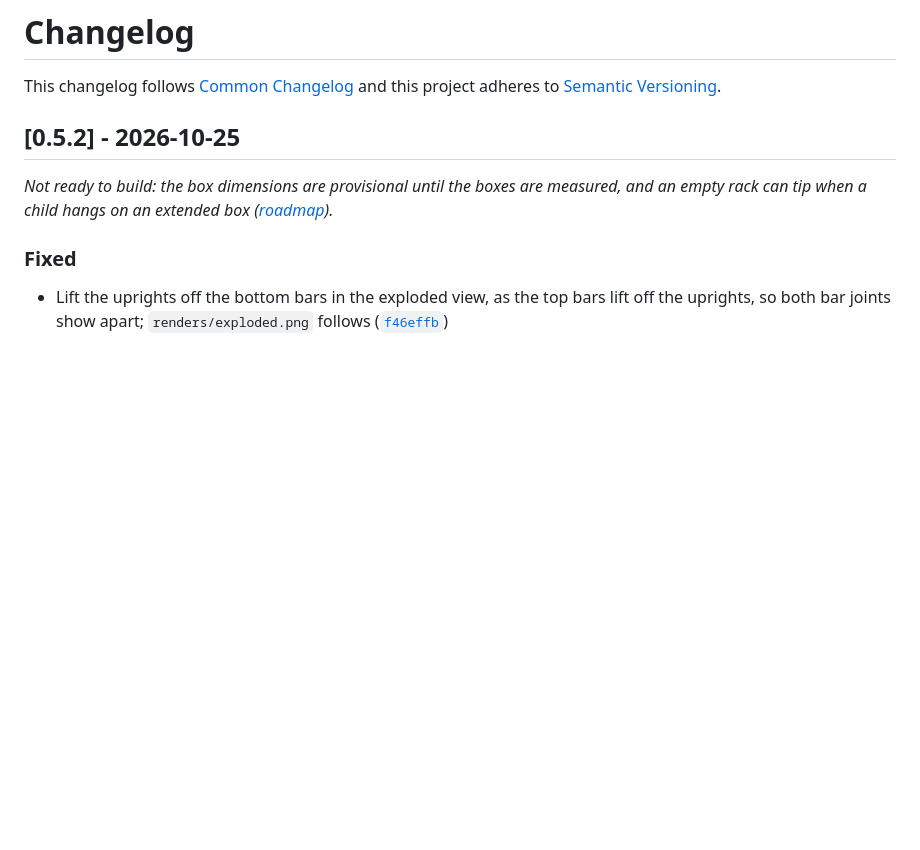
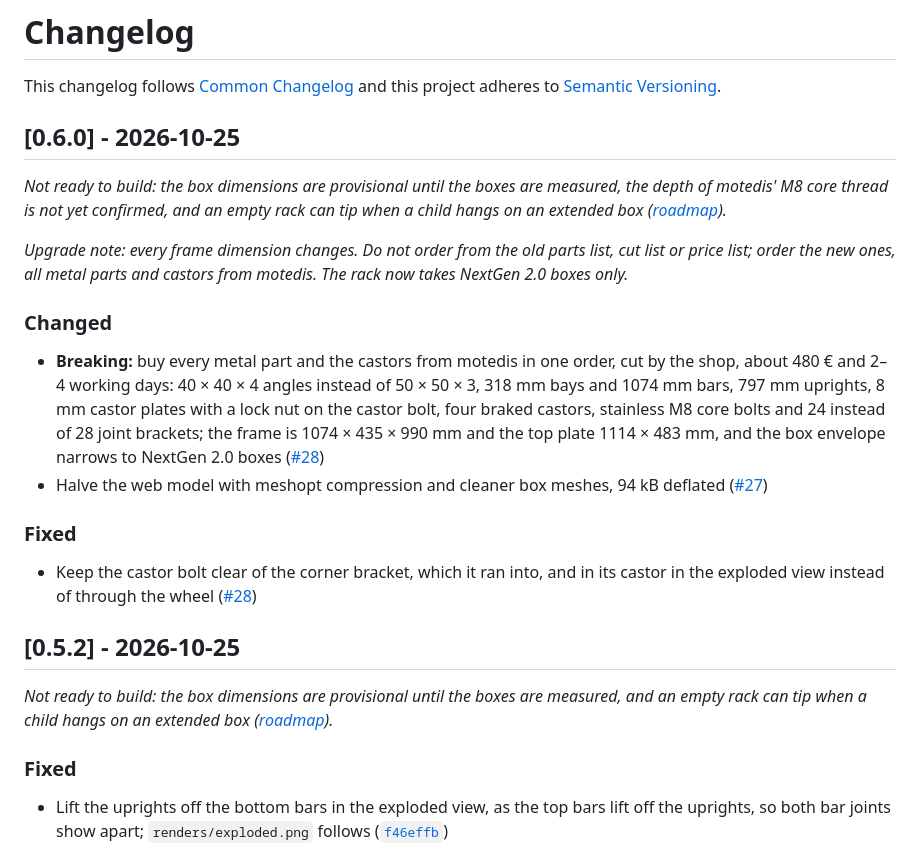
Before and after one commit to countzero/lego_eurobox_rack, a Markdown page: CHANGELOG.md, the part around the change. Drawn GitHub-style; blank space fills up the shorter version.

Commit message:
Release v0.6.0
Every metal part and the castors from motedis (0022) and the smaller web model (0021).

```diff
--- a/CHANGELOG.md
+++ b/CHANGELOG.md
@@ -2,6 +2,21 @@
 
 This changelog follows [Common Changelog](https://common-changelog.org) and this
 project adheres to [Semantic Versioning](https://semver.org/spec/v2.0.0.html).
+
+## [0.6.0] - 2026-10-25
+
+_Not ready to build: the box dimensions are provisional until the boxes are measured, the depth of motedis' M8 core thread is not yet confirmed, and an empty rack can tip when a child hangs on an extended box ([roadmap](https://github.com/countzero/lego_eurobox_rack/blob/main/docs/roadmap.md))._
+
+_Upgrade note: every frame dimension changes. Do not order from the old parts list, cut list or price list; order the new ones, all metal parts and castors from motedis. The rack now takes NextGen 2.0 boxes only._
+
+### Changed
+
+- **Breaking:** buy every metal part and the castors from motedis in one order, cut by the shop, about 480 € and 2–4 working days: 40 × 40 × 4 angles instead of 50 × 50 × 3, 318 mm bays and 1074 mm bars, 797 mm uprights, 8 mm castor plates with a lock nut on the castor bolt, four braked castors, stainless M8 core bolts and 24 instead of 28 joint brackets; the frame is 1074 × 435 × 990 mm and the top plate 1114 × 483 mm, and the box envelope narrows to NextGen 2.0 boxes ([#28](https://github.com/countzero/lego_eurobox_rack/pull/28))
+- Halve the web model with meshopt compression and cleaner box meshes, 94 kB deflated ([#27](https://github.com/countzero/lego_eurobox_rack/pull/27))
+
+### Fixed
+
+- Keep the castor bolt clear of the corner bracket, which it ran into, and in its castor in the exploded view instead of through the wheel ([#28](https://github.com/countzero/lego_eurobox_rack/pull/28))
 
 ## [0.5.2] - 2026-10-25
 
```
